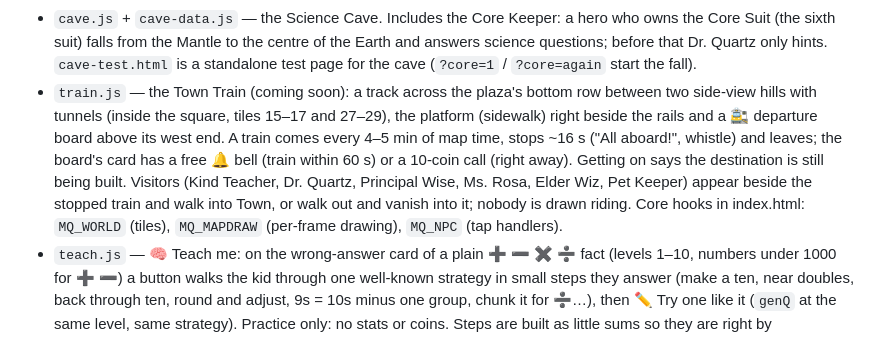
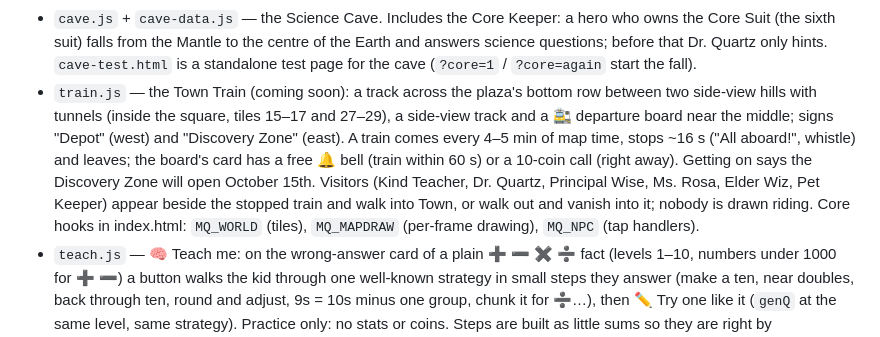
Before and after one commit to mlcassara-ai/kid-games, a Markdown page: CLAUDE.md, the part around the change. Drawn GitHub-style.

Commit message:
CLAUDE.md: train track and Discovery Zone date
Co-Authored-By: Claude Opus 5.5 <noreply@anthropic.com>

```diff
--- a/CLAUDE.md
+++ b/CLAUDE.md
@@ -81,7 +81,7 @@ Adaptive math battles plus a village of side activities, for grades 1–12 and a
 - `bpscene.js` — Battle Pets scenery: a parallax world per stage (forest, crystal caves, volcano, castle, desert dig site) drawn in code, sky by crown (day, sunset, stormy night), the Grey Goblin draining the colour, drawn bases that crack, lane scuffs. Decoration only (`window.BPScene`).
 - `innerspace.js` — Ozzy's Inner Space ride (Shrink Tickets). Its music is `audio/inner-space-studio.mp3` (the owner's Suno version of the live tune in `music.js`). After a kid's first ride the shrink-down is an ⏩ express (🐢 Slow tour brings back every stop).
 - `cave.js` + `cave-data.js` — the Science Cave. Includes the Core Keeper: a hero who owns the Core Suit (the sixth suit) falls from the Mantle to the centre of the Earth and answers science questions; before that Dr. Quartz only hints. `cave-test.html` is a standalone test page for the cave (`?core=1` / `?core=again` start the fall).
-- `train.js` — the Town Train (coming soon): a track across the plaza's bottom row between two side-view hills with tunnels (inside the square, tiles 15–17 and 27–29), the platform (sidewalk) right beside the rails and a 🚉 departure board above its west end. A train comes every 4–5 min of map time, stops ~16 s ("All aboard!", whistle) and leaves; the board's card has a free 🔔 bell (train within 60 s) or a 10-coin call (right away). Getting on says the destination is still being built. Visitors (Kind Teacher, Dr. Quartz, Principal Wise, Ms. Rosa, Elder Wiz, Pet Keeper) appear beside the stopped train and walk into Town, or walk out and vanish into it; nobody is drawn riding. Core hooks in index.html: `MQ_WORLD` (tiles), `MQ_MAPDRAW` (per-frame drawing), `MQ_NPC` (tap handlers).
+- `train.js` — the Town Train (coming soon): a track across the plaza's bottom row between two side-view hills with tunnels (inside the square, tiles 15–17 and 27–29), a side-view track and a 🚉 departure board near the middle; signs "Depot" (west) and "Discovery Zone" (east). A train comes every 4–5 min of map time, stops ~16 s ("All aboard!", whistle) and leaves; the board's card has a free 🔔 bell (train within 60 s) or a 10-coin call (right away). Getting on says the Discovery Zone will open October 15th. Visitors (Kind Teacher, Dr. Quartz, Principal Wise, Ms. Rosa, Elder Wiz, Pet Keeper) appear beside the stopped train and walk into Town, or walk out and vanish into it; nobody is drawn riding. Core hooks in index.html: `MQ_WORLD` (tiles), `MQ_MAPDRAW` (per-frame drawing), `MQ_NPC` (tap handlers).
 - `teach.js` — 🧠 Teach me: on the wrong-answer card of a plain ➕ ➖ ✖️ ➗ fact (levels 1–10, numbers under 1000 for ➕ ➖) a button walks the kid through one well-known strategy in small steps they answer (make a ten, near doubles, back through ten, round and adjust, 9s = 10s minus one group, chunk it for ➗…), then ✏️ Try one like it (`genQ` at the same level, same strategy). Practice only: no stats or coins. Steps are built as little sums so they are right by construction; the smoke test checks every level. Counts in `p.teach` for Parent Corner.
 - `report.js` — the 🐞 Report button (top bar, and in a Battle Pets fight where it pauses): a problem or suggestion saved in the hero's own save (`p.reports`, last 30) with the screen and version; shown in Parent Corner. `tools/peek.py FAMILY-CODE` prints a family's reports read-only (never store the code in a file).
 - `tools/smoke.py` + `tools/smoke.html` — the smoke test.
```
